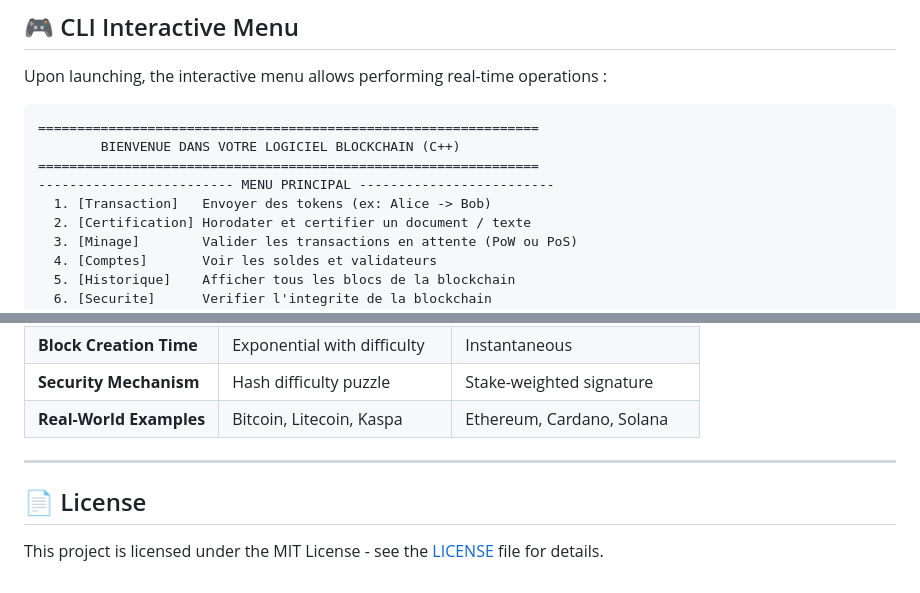
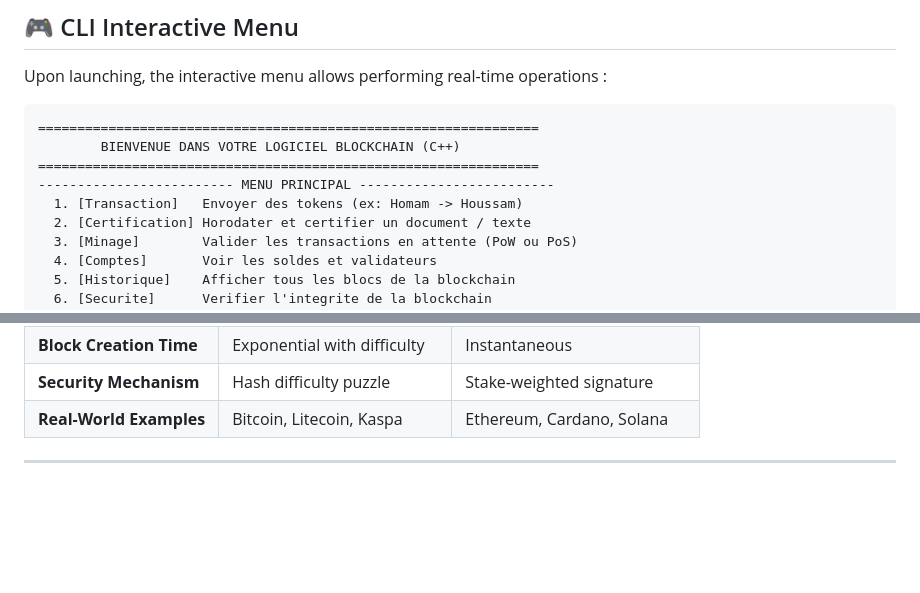
Before and after one commit to Homam-Dany/Blockchain-Core-CPP, a Markdown page: README.md, 2 parts joined by grey strips. Drawn GitHub-style; blank space fills up the shorter version.

Commit message:
Modification
Updated example names in the transaction menu and removed license section.

```diff
--- a/README.md
+++ b/README.md
@@ -89,7 +89,7 @@ Upon launching, the interactive menu allows performing real-time operations :
         BIENVENUE DANS VOTRE LOGICIEL BLOCKCHAIN (C++)
 ================================================================
 ------------------------- MENU PRINCIPAL -------------------------
-  1. [Transaction]   Envoyer des tokens (ex: Alice -> Bob)
+  1. [Transaction]   Envoyer des tokens (ex: Homam -> Houssam)
   2. [Certification] Horodater et certifier un document / texte
   3. [Minage]        Valider les transactions en attente (PoW ou PoS)
   4. [Comptes]       Voir les soldes et validateurs
@@ -114,7 +114,3 @@ Upon launching, the interactive menu allows performing real-time operations :
 | **Real-World Examples** | Bitcoin, Litecoin, Kaspa | Ethereum, Cardano, Solana |
 
 ---
-
-## 📄 License
-
-This project is licensed under the MIT License - see the [LICENSE](LICENSE) file for details.
```
